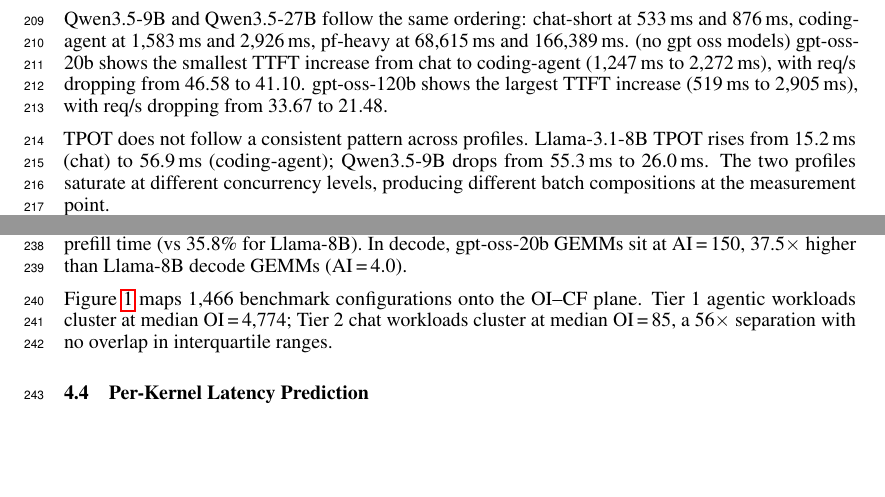
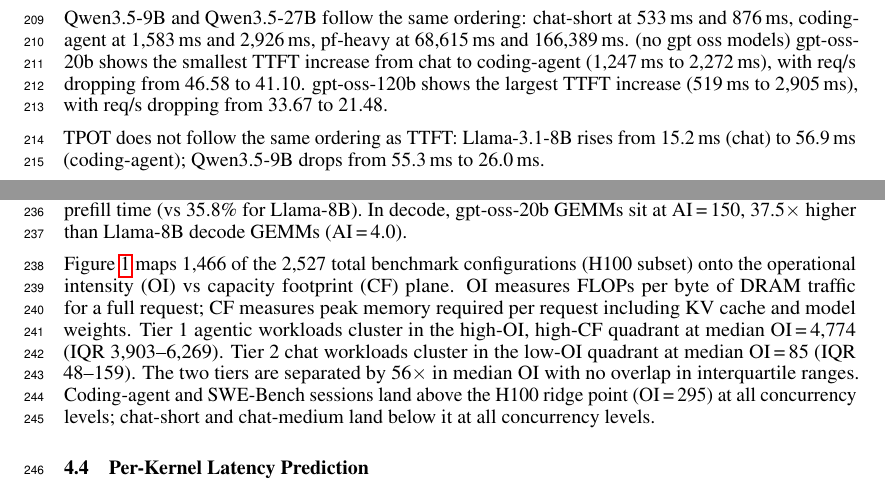
Before and after one commit to booth-algo/agentic-serve, a LaTeX paper (neurips_2026.tex, which reads text/evaluation.tex): two parts of pages 7 and 9 of 12, joined at a grey line, cut so that both start at the same text, the shorter picture padded with empty space. Compiled offline with pdfLaTeX.

Commit message:
v11: Fix three blocking items from Aaron v10 review
- Quadrant narration expanded to full paragraph: defines OI/CF inline,
  states IQR ranges, maps specific profiles to quadrant positions,
  notes 1,466 of 2,527 total configs (H100 subset)
- Removed WHY from TPOT paragraph ("producing different batch compositions")
- Fixed Table 4 caption: <1% threshold for omitted categories, MoE-specific
  categories (softmax 1.9%, moe-routing 1.7%) retained explicitly

Co-Authored-By: Claude Opus 4.6 (1M context) <noreply@anthropic.com>

```diff
--- a/text/evaluation.tex
+++ b/text/evaluation.tex
@@ -47,7 +47,7 @@
 
 Qwen3.5-9B and Qwen3.5-27B follow the same ordering: chat-short at 533\,ms and 876\,ms, coding-agent at 1{,}583\,ms and 2{,}926\,ms, pf-heavy at 68{,}615\,ms and 166{,}389\,ms. (no gpt oss models) gpt-oss-20b shows the smallest TTFT increase from chat to coding-agent (1{,}247\,ms to 2{,}272\,ms), with req/s dropping from 46.58 to 41.10. gpt-oss-120b shows the largest TTFT increase (519\,ms to 2{,}905\,ms), with req/s dropping from 33.67 to 21.48.
 
-TPOT does not follow a consistent pattern across profiles. Llama-3.1-8B TPOT rises from 15.2\,ms (chat) to 56.9\,ms (coding-agent); Qwen3.5-9B drops from 55.3\,ms to 26.0\,ms. The two profiles saturate at different concurrency levels, producing different batch compositions at the measurement point.
+TPOT does not follow the same ordering as TTFT: Llama-3.1-8B rises from 15.2\,ms (chat) to 56.9\,ms (coding-agent); Qwen3.5-9B drops from 55.3\,ms to 26.0\,ms.
 
 \begin{table}[t]
 \caption{Latency scaling under concurrency for Llama-3.1-8B (TP\,=\,1) on H100-SXM5-80GB, vLLM v0.19. \texttt{chat-short}: ISL\,$\leq$\,500. \texttt{coding-agent}: ISL\,$\approx$\,17{,}000. Sweeps for all six models are in Appendix~\ref{sec:appendix_sweeps}.}
@@ -158,7 +158,7 @@
 
 Table~\ref{tab:kernel-roofline} reports per-kernel time and arithmetic intensity for Llama-3.1-8B and gpt-oss-20b. Prefill GEMMs in Llama-8B reach AI\,=\,1{,}764 and 785\,TFLOPS, 6$\times$ above the H100 ridge point. Decode GEMMs sit at AI\,=\,4.0 and 2.9\,TFLOPS. Every kernel category in decode is memory-bound. gpt-oss-20b executes 63\% more kernels per forward pass (83 vs 51), with elementwise operations at 52.4\% of prefill time (vs 35.8\% for Llama-8B). In decode, gpt-oss-20b GEMMs sit at AI\,=\,150, 37.5$\times$ higher than Llama-8B decode GEMMs (AI\,=\,4.0).
 
-Figure~\ref{fig:quadrant} maps 1{,}466 benchmark configurations onto the OI--CF plane. Tier~1 agentic workloads cluster at median OI\,=\,4{,}774; Tier~2 chat workloads cluster at median OI\,=\,85, a 56$\times$ separation with no overlap in interquartile ranges.
+Figure~\ref{fig:quadrant} maps 1{,}466 of the 2{,}527 total benchmark configurations (H100 subset) onto the operational intensity (OI) vs capacity footprint (CF) plane. OI measures FLOPs per byte of DRAM traffic for a full request; CF measures peak memory required per request including KV cache and model weights. Tier~1 agentic workloads cluster in the high-OI, high-CF quadrant at median OI\,=\,4{,}774 (IQR 3{,}903--6{,}269). Tier~2 chat workloads cluster in the low-OI quadrant at median OI\,=\,85 (IQR 48--159). The two tiers are separated by 56$\times$ in median OI with no overlap in interquartile ranges. Coding-agent and SWE-Bench sessions land above the H100 ridge point (OI\,=\,295) at all concurrency levels; chat-short and chat-medium land below it at all concurrency levels.
 
 \begin{figure}[t]
     \centering
```
Also changed, not shown: text/evaluation.tex (2 more changed lines).
